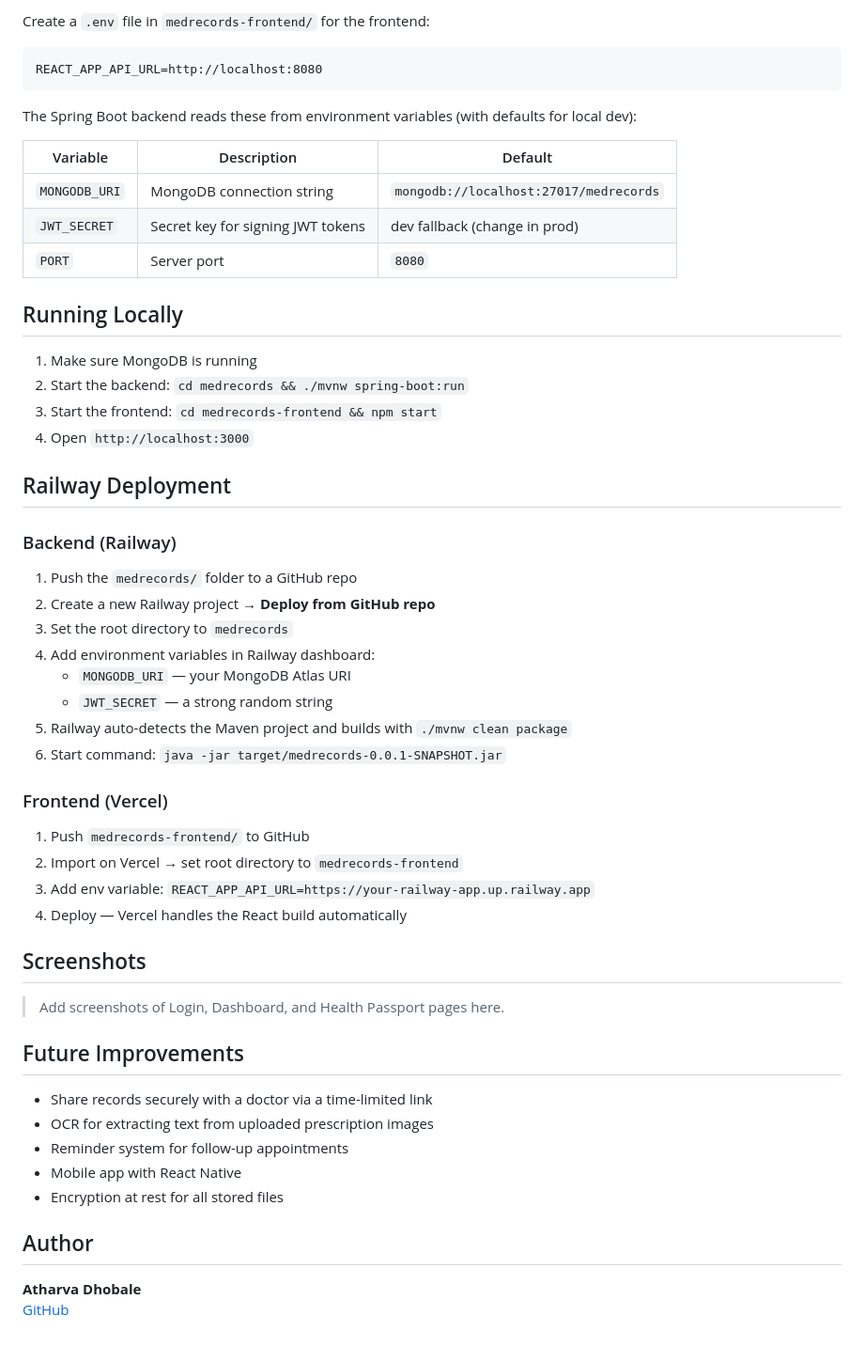
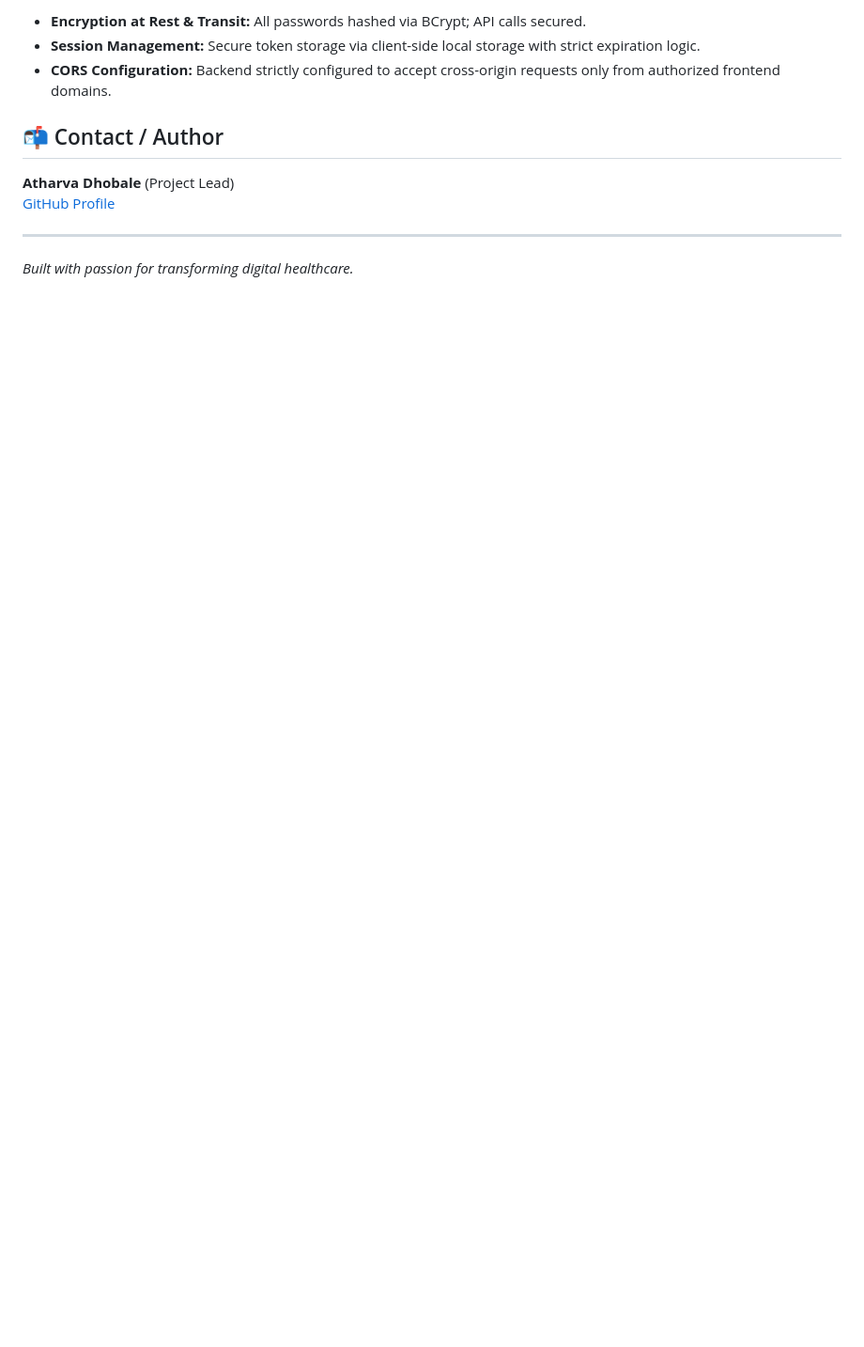
Before and after one commit to AtharvaDhobale/medrecordssystem, a Markdown page: README.md, the part around one of its changes. Shown at 94% size. Rendered like a GitHub page; blank space fills up the shorter version.

````diff
--- a/README.md
+++ b/README.md
@@ -82,58 +67,12 @@ Frontend starts at `http://localhost:3000`
 
-Create a `.env` file in `medrecords-frontend/` for the frontend:
+- **Encryption at Rest & Transit:** All passwords hashed via BCrypt; API calls secured.
+- **Session Management:** Secure token storage via client-side local storage with strict expiration logic.
+- **CORS Configuration:** Backend strictly configured to accept cross-origin requests only from authorized frontend domains.
 
-```
-REACT_APP_API_URL=http://localhost:8080
-```
+## 📬 Contact / Author
 
-The Spring Boot backend reads these from environment variables (with defaults for local dev):
+**Atharva Dhobale** (Project Lead)
+[GitHub Profile](https://github.com/AtharvaDhobale)
 
-| Variable | Description | Default |
-|----------|-------------|---------|
-| `MONGODB_URI` | MongoDB connection string | `mongodb://localhost:27017/medrecords` |
-| `JWT_SECRET` | Secret key for signing JWT tokens | dev fallback (change in prod) |
-| `PORT` | Server port | `8080` |
-
-## Running Locally
-
-1. Make sure MongoDB is running
-2. Start the backend: `cd medrecords && ./mvnw spring-boot:run`
-3. Start the frontend: `cd medrecords-frontend && npm start`
-4. Open `http://localhost:3000`
-
-## Railway Deployment
-
-### Backend (Railway)
-
-1. Push the `medrecords/` folder to a GitHub repo
-2. Create a new Railway project → **Deploy from GitHub repo**
-3. Set the root directory to `medrecords`
-4. Add environment variables in Railway dashboard:
-   - `MONGODB_URI` — your MongoDB Atlas URI
-   - `JWT_SECRET` — a strong random string
-5. Railway auto-detects the Maven project and builds with `./mvnw clean package`
-6. Start command: `java -jar target/medrecords-0.0.1-SNAPSHOT.jar`
-
-### Frontend (Vercel)
-
-1. Push `medrecords-frontend/` to GitHub
-2. Import on Vercel → set root directory to `medrecords-frontend`
-3. Add env variable: `REACT_APP_API_URL=https://your-railway-app.up.railway.app`
-4. Deploy — Vercel handles the React build automatically
-
-## Screenshots
-
-> Add screenshots of Login, Dashboard, and Health Passport pages here.
-
-## Future Improvements
-
-- Share records securely with a doctor via a time-limited link
-- OCR for extracting text from uploaded prescription images
-- Reminder system for follow-up appointments
-- Mobile app with React Native
-- Encryption at rest for all stored files
-
-## Author
-
-**Atharva Dhobale**
-[GitHub](https://github.com/AtharvaDhobale)
+---
+*Built with passion for transforming digital healthcare.*
````
Also changed, not shown: other parts of README.md (+36 -51 lines).
